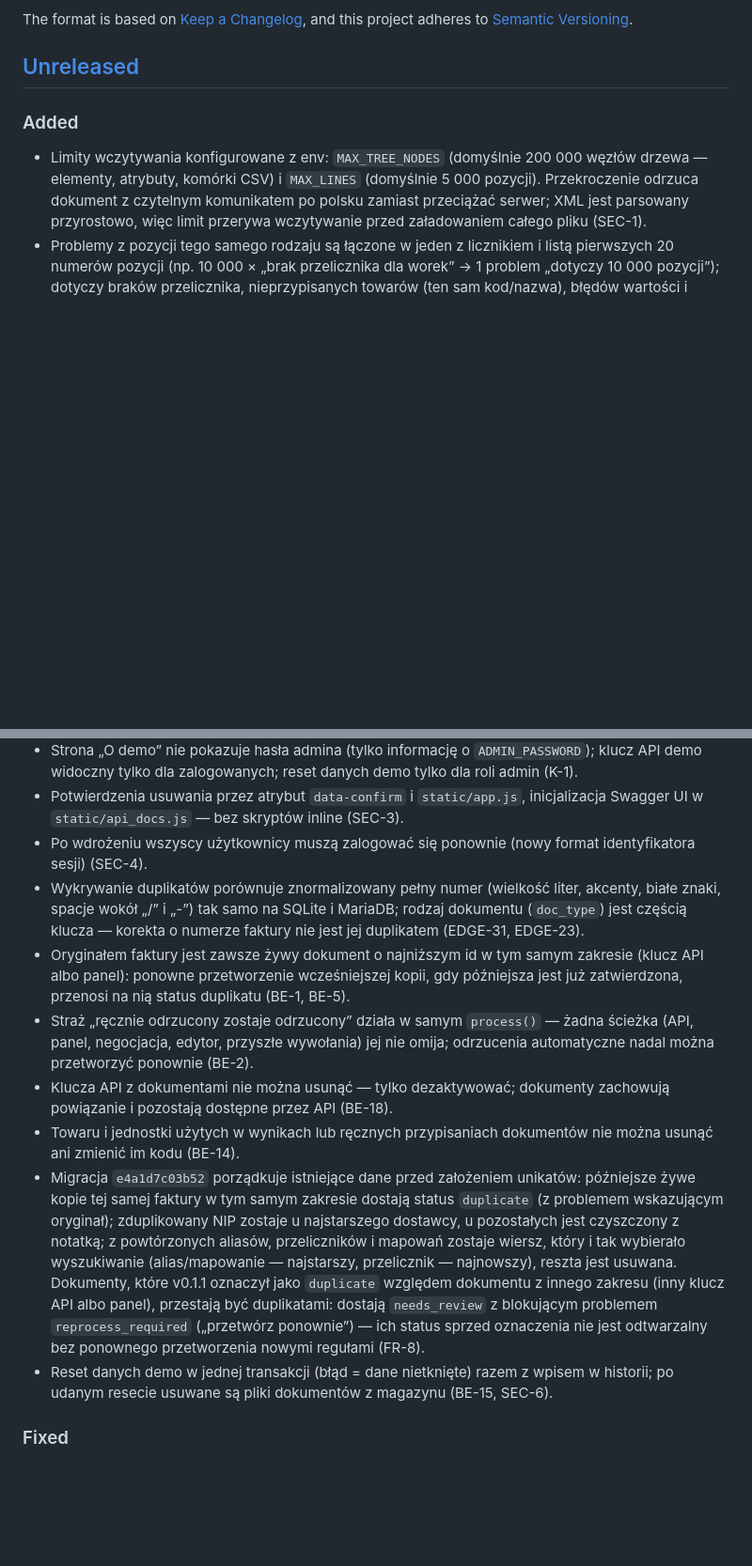
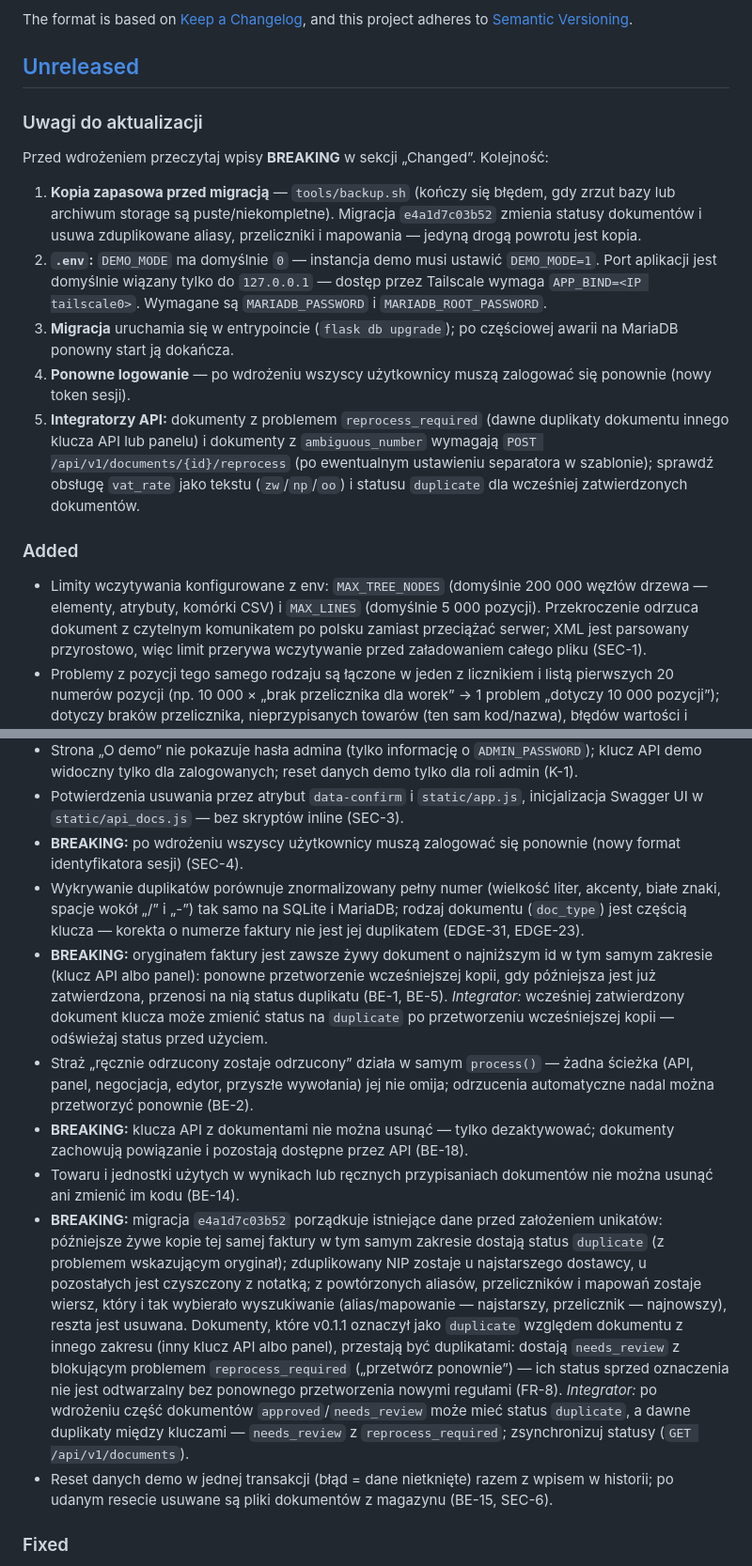
Before and after one commit to AmigoUK/xml-parser, a Markdown page: CHANGELOG.md, 2 parts joined by grey strips. Shown at 94% size. Rendered like a GitHub page; blank space fills up the shorter version.

Commit message:
docs(changelog): oznaczenia BREAKING dla zmian kontraktu i danych, uwagi do aktualizacji (FR-4)
Co-Authored-By: Claude Opus 5.5 <noreply@anthropic.com>
Claude-Session: https://claude.ai/code/session_015a9MwTdU8pYJBCSugH4P9N

```diff
--- a/CHANGELOG.md
+++ b/CHANGELOG.md
@@ -6,6 +6,14 @@ The format is based on [Keep a Changelog](https://keepachangelog.com/en/1.1.0/),
 and this project adheres to [Semantic Versioning](https://semver.org/spec/v2.0.0.html).
 
 ## [Unreleased]
+
+### Uwagi do aktualizacji
+Przed wdrożeniem przeczytaj wpisy **BREAKING** w sekcji „Changed”. Kolejność:
+1. **Kopia zapasowa przed migracją** — `tools/backup.sh` (kończy się błędem, gdy zrzut bazy lub archiwum storage są puste/niekompletne). Migracja `e4a1d7c03b52` zmienia statusy dokumentów i usuwa zduplikowane aliasy, przeliczniki i mapowania — jedyną drogą powrotu jest kopia.
+2. **`.env`:** `DEMO_MODE` ma domyślnie `0` — instancja demo musi ustawić `DEMO_MODE=1`. Port aplikacji jest domyślnie wiązany tylko do `127.0.0.1` — dostęp przez Tailscale wymaga `APP_BIND=<IP tailscale0>`. Wymagane są `MARIADB_PASSWORD` i `MARIADB_ROOT_PASSWORD`.
+3. **Migracja** uruchamia się w entrypoincie (`flask db upgrade`); po częściowej awarii na MariaDB ponowny start ją dokańcza.
+4. **Ponowne logowanie** — po wdrożeniu wszyscy użytkownicy muszą zalogować się ponownie (nowy token sesji).
+5. **Integratorzy API:** dokumenty z problemem `reprocess_required` (dawne duplikaty dokumentu innego klucza API lub panelu) i dokumenty z `ambiguous_number` wymagają `POST /api/v1/documents/{id}/reprocess` (po ewentualnym ustawieniu separatora w szablonie); sprawdź obsługę `vat_rate` jako tekstu (`zw`/`np`/`oo`) i statusu `duplicate` dla wcześniej zatwierdzonych dokumentów.
 
 ### Added
 - Limity wczytywania konfigurowane z env: `MAX_TREE_NODES` (domyślnie 200 000 węzłów drzewa — elementy, atrybuty, komórki CSV) i `MAX_LINES` (domyślnie 5 000 pozycji). Przekroczenie odrzuca dokument z czytelnym komunikatem po polsku zamiast przeciążać serwer; XML jest parsowany przyrostowo, więc limit przerywa wczytywanie przed załadowaniem całego pliku (SEC-1).
@@ -44,13 +56,13 @@ and this project adheres to [Semantic Versioning](https://semver.org/spec/v2.0.0
 - **BREAKING:** `DEMO_MODE` domyślnie `0` (config i `.env.example`); instancje demo muszą ustawić `DEMO_MODE=1` jawnie (BE-15, OPS-11).
 - Strona „O demo” nie pokazuje hasła admina (tylko informację o `ADMIN_PASSWORD`); klucz API demo widoczny tylko dla zalogowanych; reset danych demo tylko dla roli admin (K-1).
 - Potwierdzenia usuwania przez atrybut `data-confirm` i `static/app.js`, inicjalizacja Swagger UI w `static/api_docs.js` — bez skryptów inline (SEC-3).
-- Po wdrożeniu wszyscy użytkownicy muszą zalogować się ponownie (nowy format identyfikatora sesji) (SEC-4).
+- **BREAKING:** po wdrożeniu wszyscy użytkownicy muszą zalogować się ponownie (nowy format identyfikatora sesji) (SEC-4).
 - Wykrywanie duplikatów porównuje znormalizowany pełny numer (wielkość liter, akcenty, białe znaki, spacje wokół „/” i „-”) tak samo na SQLite i MariaDB; rodzaj dokumentu (`doc_type`) jest częścią klucza — korekta o numerze faktury nie jest jej duplikatem (EDGE-31, EDGE-23).
-- Oryginałem faktury jest zawsze żywy dokument o najniższym id w tym samym zakresie (klucz API albo panel): ponowne przetworzenie wcześniejszej kopii, gdy późniejsza jest już zatwierdzona, przenosi na nią status duplikatu (BE-1, BE-5).
+- **BREAKING:** oryginałem faktury jest zawsze żywy dokument o najniższym id w tym samym zakresie (klucz API albo panel): ponowne przetworzenie wcześniejszej kopii, gdy późniejsza jest już zatwierdzona, przenosi na nią status duplikatu (BE-1, BE-5). *Integrator:* wcześniej zatwierdzony dokument klucza może zmienić status na `duplicate` po przetworzeniu wcześniejszej kopii — odświeżaj status przed użyciem.
 - Straż „ręcznie odrzucony zostaje odrzucony” działa w samym `process()` — żadna ścieżka (API, panel, negocjacja, edytor, przyszłe wywołania) jej nie omija; odrzucenia automatyczne nadal można przetworzyć ponownie (BE-2).
-- Klucza API z dokumentami nie można usunąć — tylko dezaktywować; dokumenty zachowują powiązanie i pozostają dostępne przez API (BE-18).
+- **BREAKING:** klucza API z dokumentami nie można usunąć — tylko dezaktywować; dokumenty zachowują powiązanie i pozostają dostępne przez API (BE-18).
 - Towaru i jednostki użytych w wynikach lub ręcznych przypisaniach dokumentów nie można usunąć ani zmienić im kodu (BE-14).
-- Migracja `e4a1d7c03b52` porządkuje istniejące dane przed założeniem unikatów: późniejsze żywe kopie tej samej faktury w tym samym zakresie dostają status `duplicate` (z problemem wskazującym oryginał); zduplikowany NIP zostaje u najstarszego dostawcy, u pozostałych jest czyszczony z notatką; z powtórzonych aliasów, przeliczników i mapowań zostaje wiersz, który i tak wybierało wyszukiwanie (alias/mapowanie — najstarszy, przelicznik — najnowszy), reszta jest usuwana. Dokumenty, które v0.1.1 oznaczył jako `duplicate` względem dokumentu z innego zakresu (inny klucz API albo panel), przestają być duplikatami: dostają `needs_review` z blokującym problemem `reprocess_required` („przetwórz ponownie”) — ich status sprzed oznaczenia nie jest odtwarzalny bez ponownego przetworzenia nowymi regułami (FR-8).
+- **BREAKING:** migracja `e4a1d7c03b52` porządkuje istniejące dane przed założeniem unikatów: późniejsze żywe kopie tej samej faktury w tym samym zakresie dostają status `duplicate` (z problemem wskazującym oryginał); zduplikowany NIP zostaje u najstarszego dostawcy, u pozostałych jest czyszczony z notatką; z powtórzonych aliasów, przeliczników i mapowań zostaje wiersz, który i tak wybierało wyszukiwanie (alias/mapowanie — najstarszy, przelicznik — najnowszy), reszta jest usuwana. Dokumenty, które v0.1.1 oznaczył jako `duplicate` względem dokumentu z innego zakresu (inny klucz API albo panel), przestają być duplikatami: dostają `needs_review` z blokującym problemem `reprocess_required` („przetwórz ponownie”) — ich status sprzed oznaczenia nie jest odtwarzalny bez ponownego przetworzenia nowymi regułami (FR-8). *Integrator:* po wdrożeniu część dokumentów `approved`/`needs_review` może mieć status `duplicate`, a dawne duplikaty między kluczami — `needs_review` z `reprocess_required`; zsynchronizuj statusy (`GET /api/v1/documents`).
 - Reset danych demo w jednej transakcji (błąd = dane nietknięte) razem z wpisem w historii; po udanym resecie usuwane są pliki dokumentów z magazynu (BE-15, SEC-6).
 
 ### Fixed
```
Also changed, not shown: other parts of CHANGELOG.md (+7 -3 lines).
